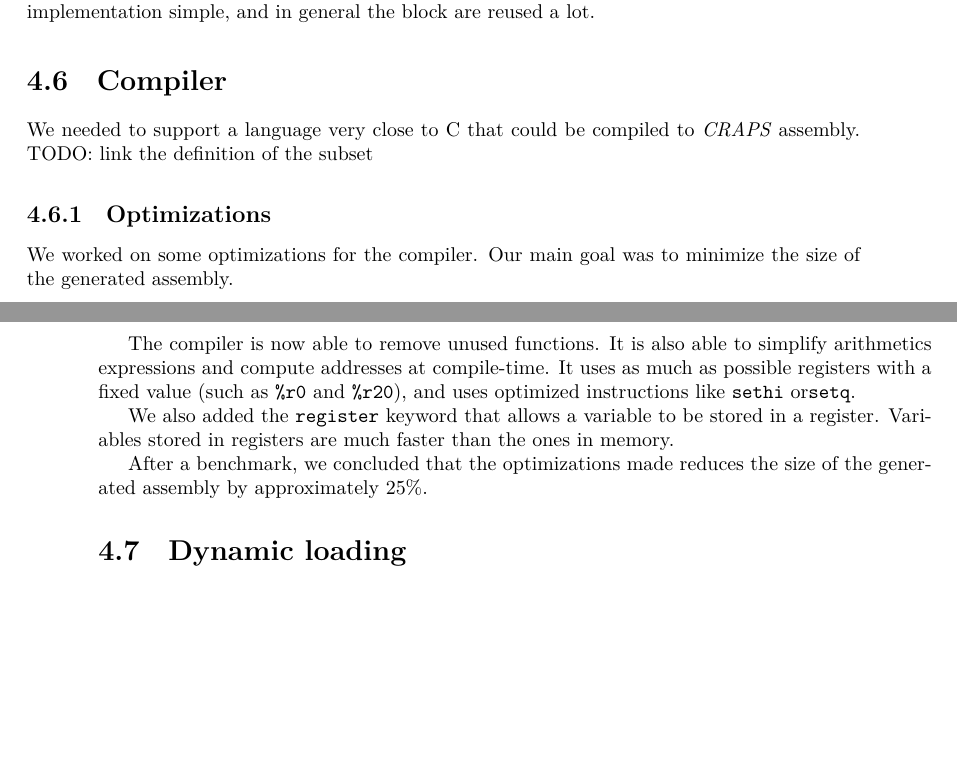
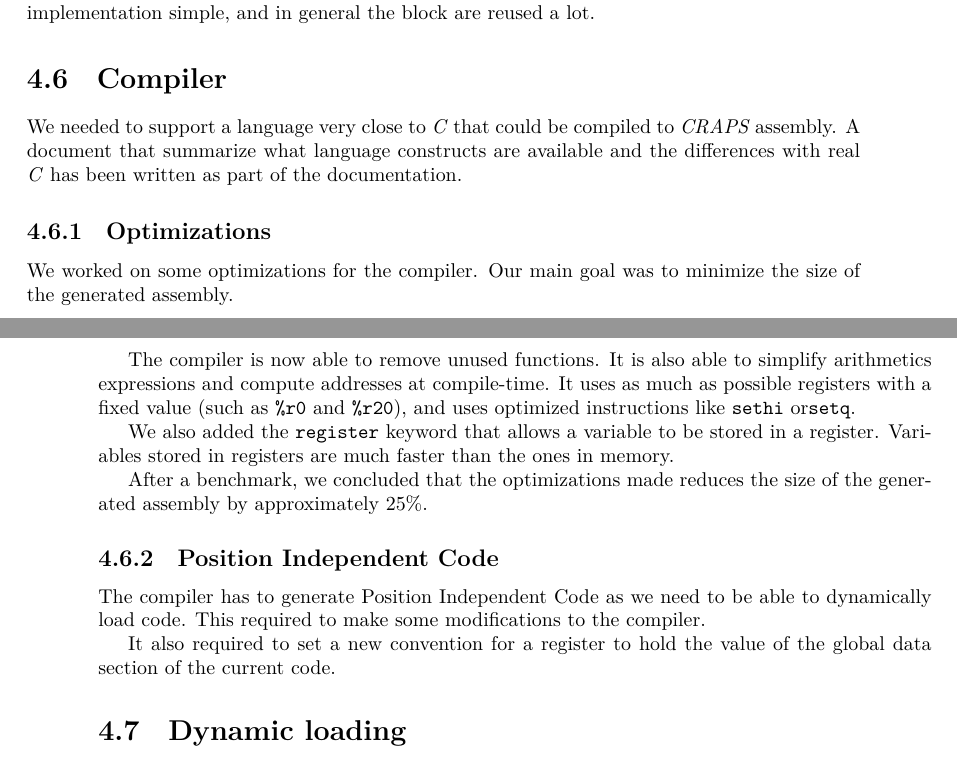
Before and after one commit to mcarton/CRAPS-Kernel, a LaTeX thesis (ProjectManagement/FinalReport.tex): two parts of pages 15 and 16 of 22, joined at a grey line, cut so that both start at the same text, the shorter picture padded with empty space. Compiled offline with XeLaTeX.

Commit message:
Add documentation for the language
Remove another TODO, three to go.

```diff
--- a/ProjectManagement/FinalReport.tex
+++ b/ProjectManagement/FinalReport.tex
@@ -466,9 +466,11 @@
       the implementation simple, and in general the block are reused a lot.
 
     \section{Compiler}
-      We needed to support a language very close to C that could be compiled to
-      \emph{CRAPS} assembly.
-      TODO: link the definition of the subset
+      We needed to support a language very close to \textit{C} that could be
+      compiled to \emph{CRAPS} assembly.
+      A document that summarize what language constructs are available and the
+      differences with real \textit{C }has been written as part of the
+      documentation.
 
       \subsection{Optimizations}
         We worked on some optimizations for the compiler. Our main goal was to
@@ -486,6 +488,14 @@
 
         After a benchmark, we concluded that the optimizations made reduces the
         size of the generated assembly by approximately $25\%$.
+
+      \subsection{Position Independent Code}
+        The compiler has to generate Position Independent Code as we need to be
+        able to dynamically load code. This required to make some modifications
+        to the compiler.
+
+        It also required to set a new convention for a register to hold the
+        value of the global data section of the current code.
 
     \section{Dynamic loading}
       One of the last task we had to make was to make it possible to
```
Lines whose indentation alone changed are shown as unchanged.
